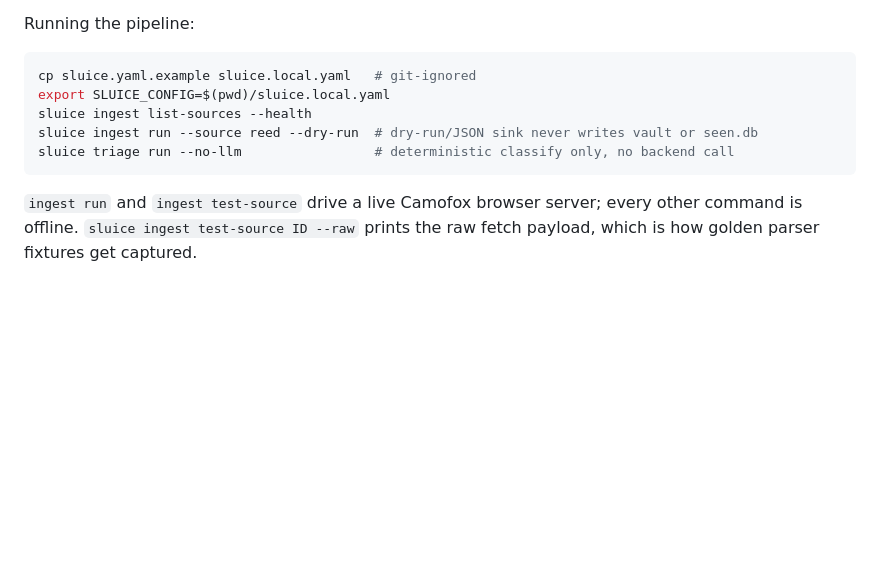
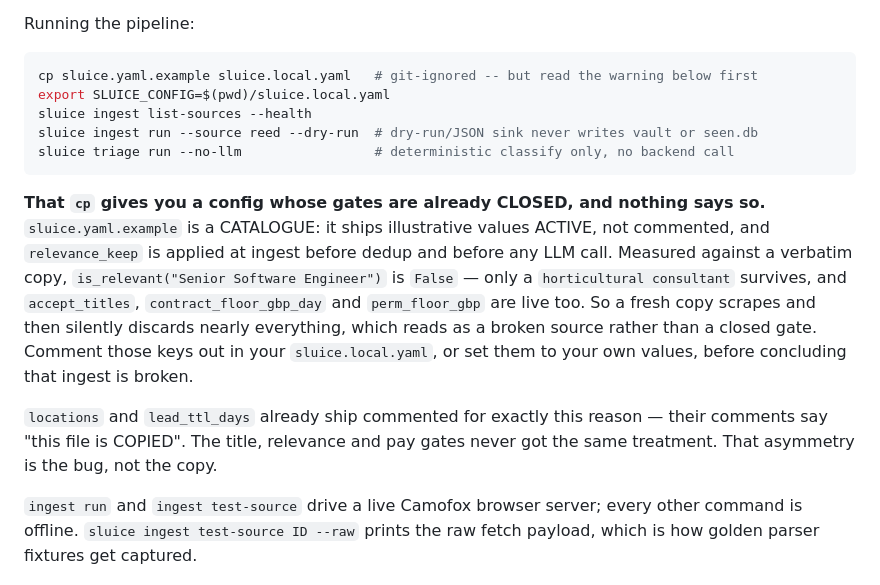
Before and after one commit to MrReasonable/sluice, a Markdown page: .rulesync/rules/CLAUDE.md, the part around the change. Drawn GitHub-style; blank space fills up the shorter version.

Commit message:
docs(rules): warn that copying sluice.yaml.example closes the gates
The "Running the pipeline" cp hands a developer a config whose gates are
already closed, and nothing anywhere says so. Measured against a verbatim
copy: is_relevant("Senior Software Engineer") is False -- relevance_keep
ships ACTIVE and only a horticultural consultant survives, with
accept_titles and both pay floors live too. Ingest then scrapes and
silently discards nearly everything, which reads as a broken source.

`locations` and `lead_ttl_days` already ship commented for this exact
reason ("this file is COPIED"). The title, relevance and pay gates did
not. Stated here because this file is what every agent reads first.

Human-authorised edit to the canonical rules (#8 review).

MrReasonable <4990954+MrReasonable@users.noreply.github.com>

````diff
--- a/.rulesync/rules/CLAUDE.md
+++ b/.rulesync/rules/CLAUDE.md
@@ -93,12 +93,25 @@ or hand-edited generated file), and `ci-success`, the aggregate gate over the fi
 Running the pipeline:
 
 ```bash
-cp sluice.yaml.example sluice.local.yaml   # git-ignored
+cp sluice.yaml.example sluice.local.yaml   # git-ignored -- but read the warning below first
 export SLUICE_CONFIG=$(pwd)/sluice.local.yaml
 sluice ingest list-sources --health
 sluice ingest run --source reed --dry-run  # dry-run/JSON sink never writes vault or seen.db
 sluice triage run --no-llm                 # deterministic classify only, no backend call
 ```
+
+**That `cp` gives you a config whose gates are already CLOSED, and nothing says so.**
+`sluice.yaml.example` is a CATALOGUE: it ships illustrative values ACTIVE, not commented, and
+`relevance_keep` is applied at ingest before dedup and before any LLM call. Measured against a
+verbatim copy, `is_relevant("Senior Software Engineer")` is `False` — only a `horticultural
+consultant` survives, and `accept_titles`, `contract_floor_gbp_day` and `perm_floor_gbp` are
+live too. So a fresh copy scrapes and then silently discards nearly everything, which reads as
+a broken source rather than a closed gate. Comment those keys out in your `sluice.local.yaml`,
+or set them to your own values, before concluding that ingest is broken.
+
+`locations` and `lead_ttl_days` already ship commented for exactly this reason — their comments
+say "this file is COPIED". The title, relevance and pay gates never got the same treatment. That
+asymmetry is the bug, not the copy.
 
 `ingest run` and `ingest test-source` drive a live Camofox browser server; every other command is
 offline. `sluice ingest test-source ID --raw` prints the raw fetch payload, which is how golden
````
